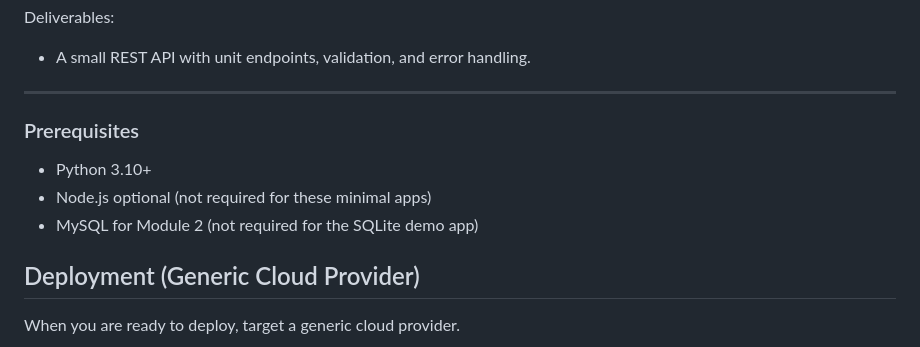
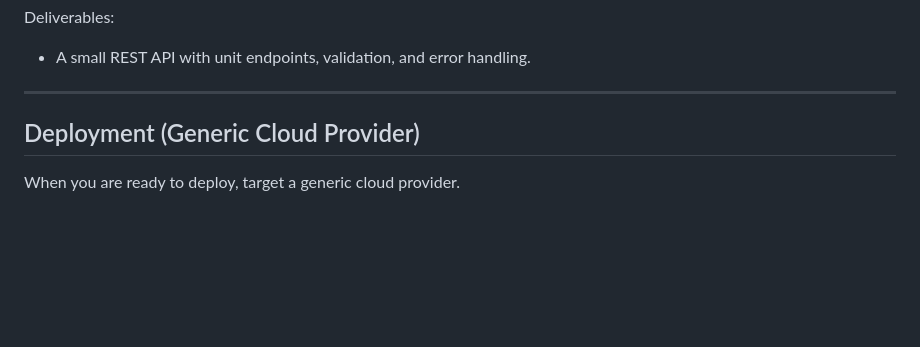
Before and after one commit to FS-G/Full-Stack-Development, a Markdown page: README.md, the part around the change. Rendered like a GitHub page; blank space fills up the shorter version.

Commit message:
lecture update

```diff
--- a/README.md
+++ b/README.md
@@ -102,10 +102,6 @@ Deliverables:
 ---
 
 
-### Prerequisites
-- Python 3.10+
-- Node.js optional (not required for these minimal apps)
-- MySQL for Module 2 (not required for the SQLite demo app)
 
 
 ## Deployment (Generic Cloud Provider)
```
